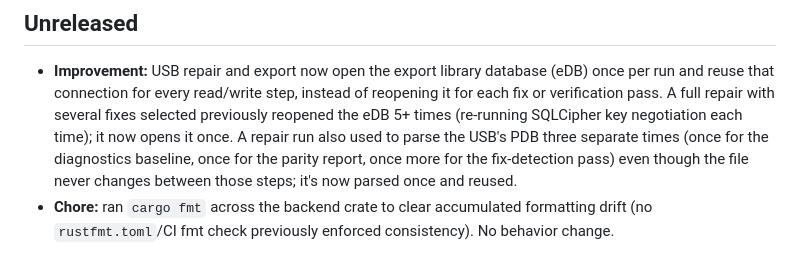
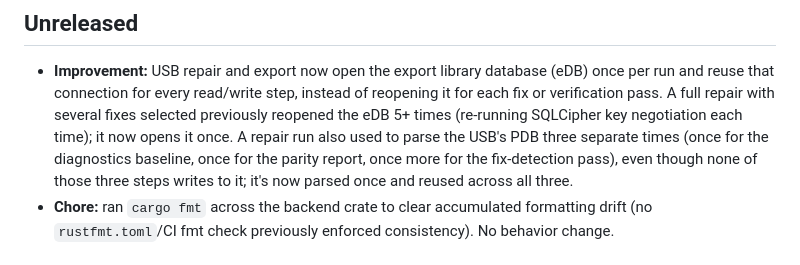
Before and after one commit to haivala/dj-usb-tkit, a Markdown page: CHANGELOG.md, the part around the change. Drawn GitHub-style.

Commit message:
proper wording in changelog

```diff
--- a/CHANGELOG.md
+++ b/CHANGELOG.md
@@ -35,8 +35,8 @@
   fix or verification pass. A full repair with several fixes selected previously reopened the
   eDB 5+ times (re-running SQLCipher key negotiation each time); it now opens it once. A repair
   run also used to parse the USB's PDB three separate times (once for the diagnostics baseline,
-  once for the parity report, once more for the fix-detection pass) even though the file never
-  changes between those steps; it's now parsed once and reused.
+  once for the parity report, once more for the fix-detection pass), even though none of those
+  three steps writes to it; it's now parsed once and reused across all three.
 - **Chore:** ran `cargo fmt` across the backend crate to clear accumulated formatting drift
   (no `rustfmt.toml`/CI fmt check previously enforced consistency). No behavior change.
 
```
